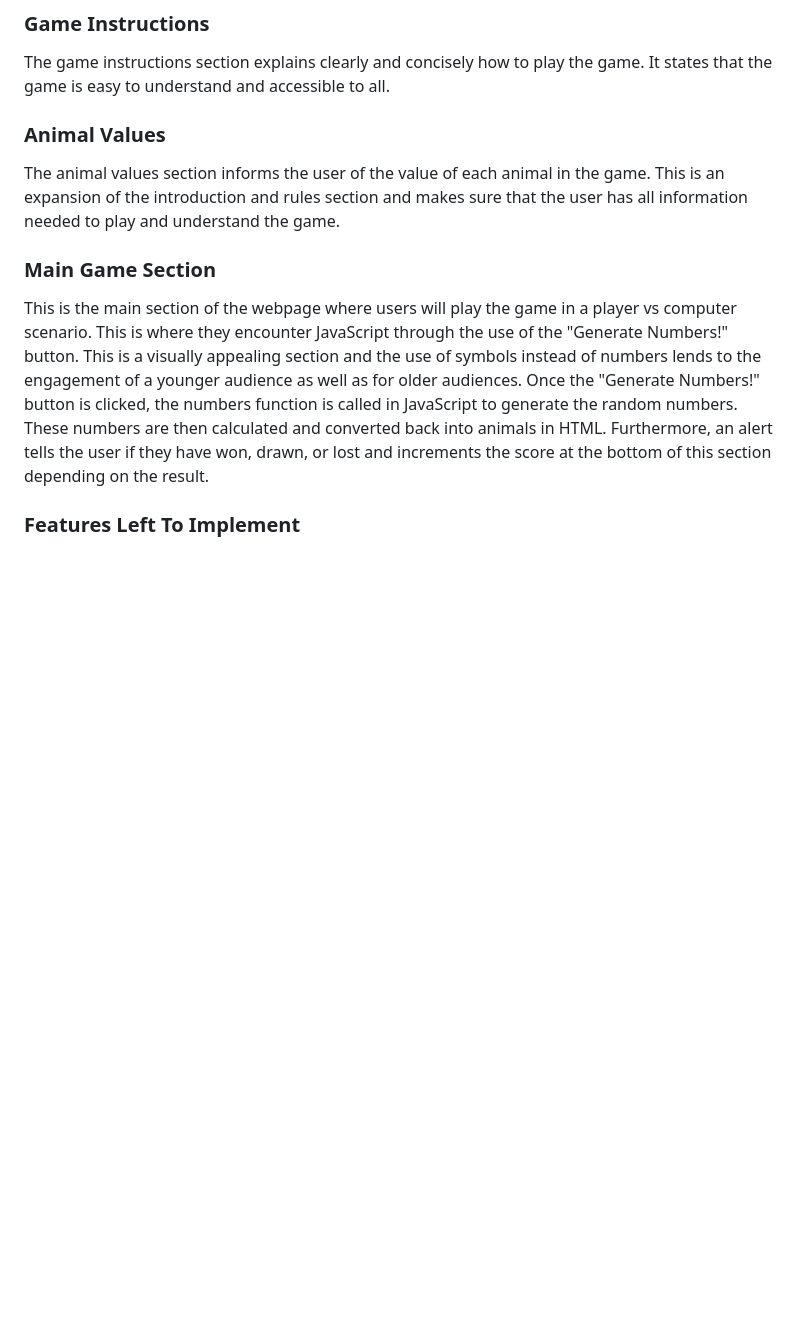
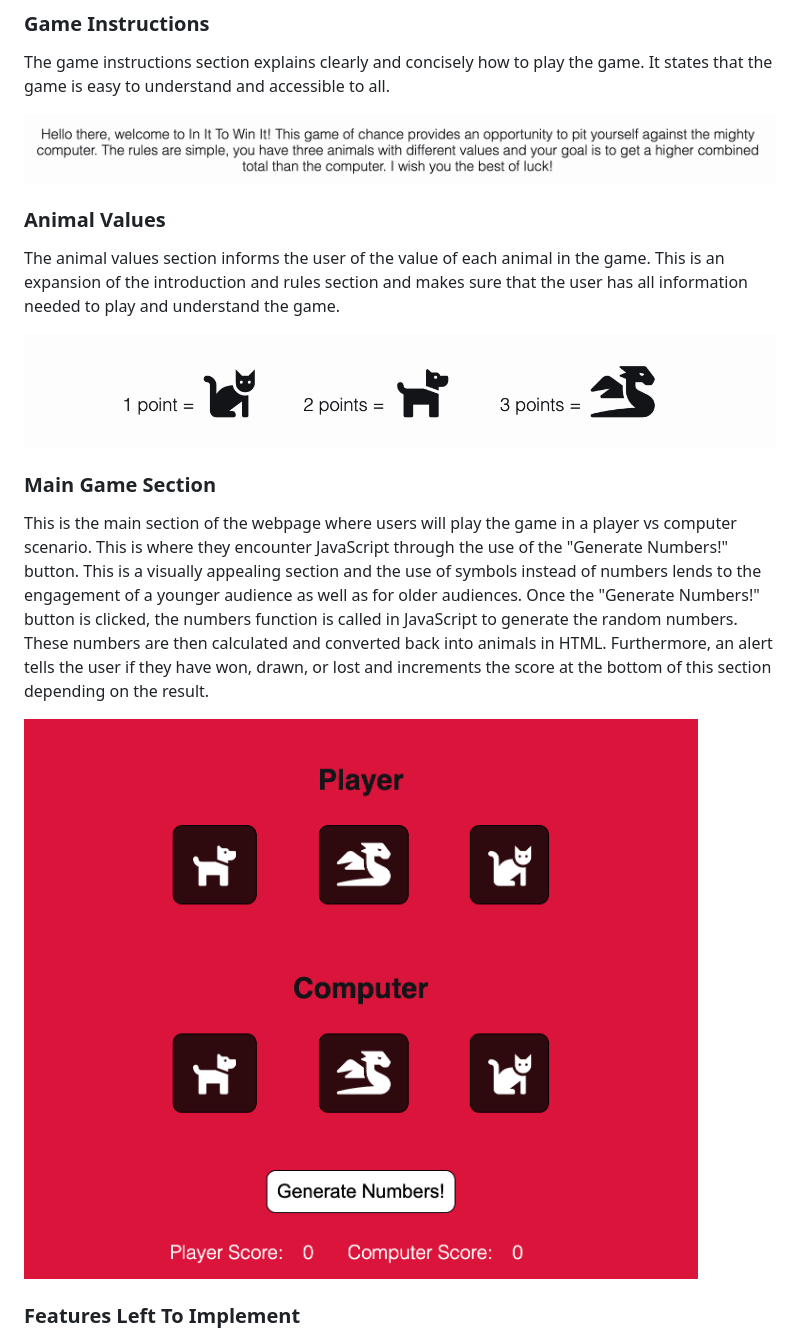
Before and after one commit to tymaestro/Slot-Machine-Game, a Markdown page: README.md, the part around the change printed below. GitHub-like rendering; pictures changed too: assets/images/animal-values.png (added), assets/images/game-instructions.png (added), assets/images/main-game-section.png (added); blank space fills up the shorter version.

Commit message:
add images for readme file

```diff
--- a/README.md
+++ b/README.md
@@ -16,14 +20,20 @@ The main heading gives users an insight into this game. The In It To Win It head
 ### Game Instructions
 
 The game instructions section explains clearly and concisely how to play the game. It states that the game is easy to understand and accessible to all.
+
+<img src="./assets/images/game-instructions.png">
 
 ### Animal Values
 
 The animal values section informs the user of the value of each animal in the game. This is an expansion of the introduction and rules section and makes sure that the user has all information needed to play and understand the game.
 
+<img src="./assets/images/animal-values.png">
+
 ### Main Game Section
 
 This is the main section of the webpage where users will play the game in a player vs computer scenario. This is where they encounter JavaScript through the use of the "Generate Numbers!" button. This is a visually appealing section and the use of symbols instead of numbers lends to the engagement of a younger audience as well as for older audiences. Once the "Generate Numbers!" button is clicked, the numbers function is called in JavaScript to generate the random numbers. These numbers are then calculated and converted back into animals in HTML. Furthermore, an alert tells the user if they have won, drawn, or lost and increments the score at the bottom of this section depending on the result.
+
+<img src="./assets/images/main-game-section.png">
 
 ### Features Left To Implement
 
```
Also changed, not shown: other parts of README.md (+4 -0 lines), assets/images/main-heading.png (added).
